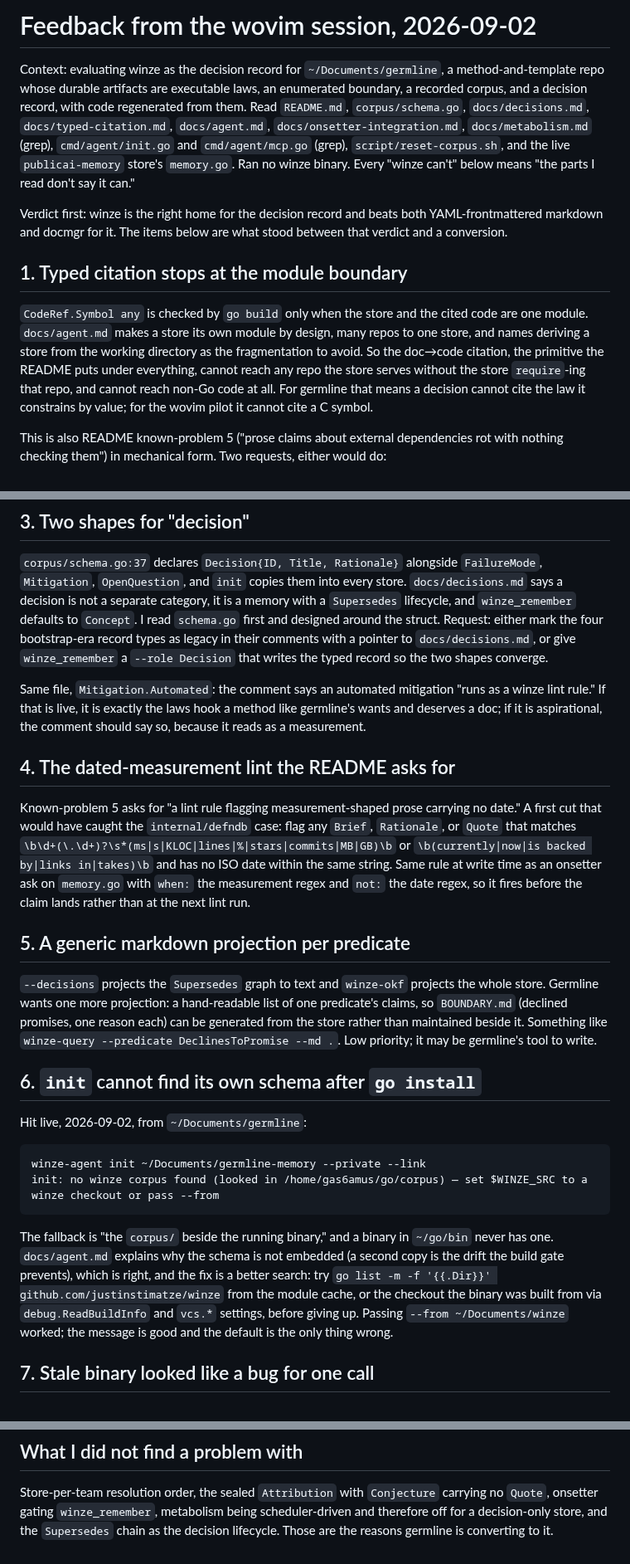
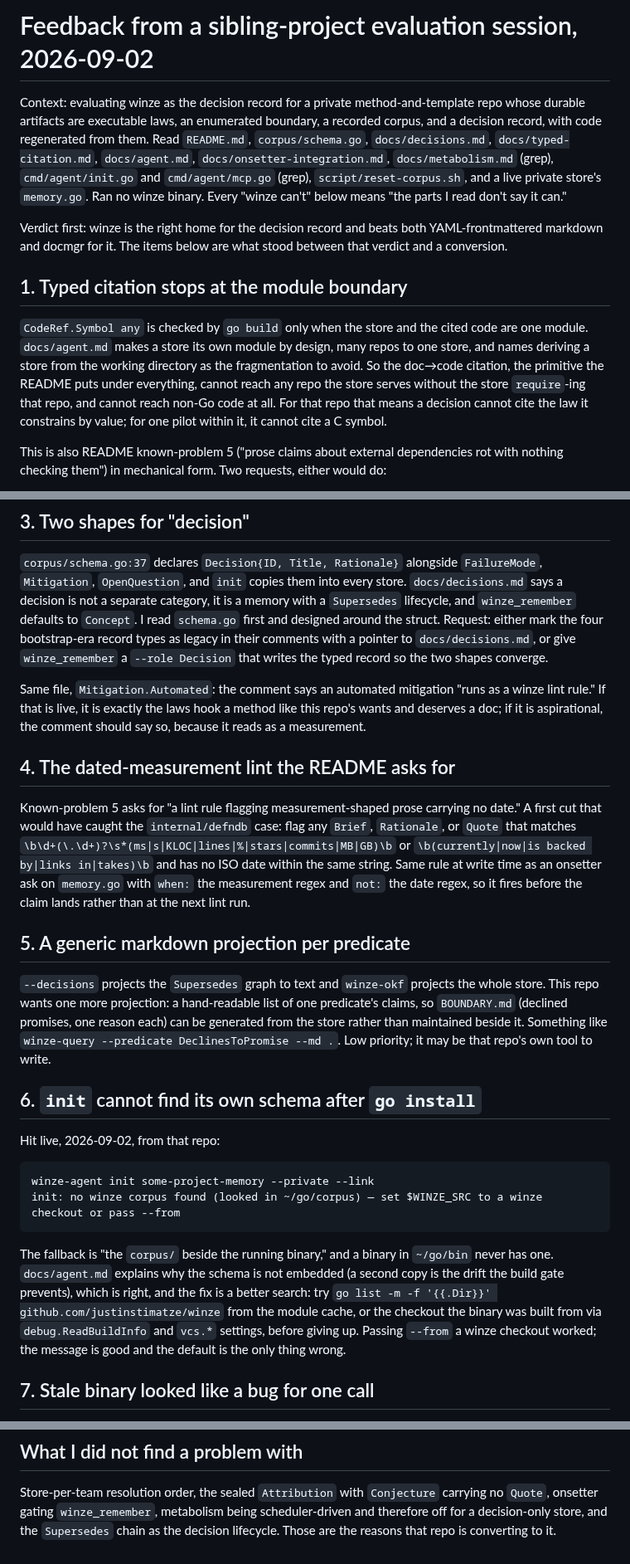
Before and after one commit to justinstimatze/winze, a Markdown page: FEEDBACK-2026-09-02.md, 3 parts joined by grey strips. Shown at 83% size. GitHub-like rendering.

Commit message:
FEEDBACK-2026-09-02: strip username and private-repo identity
Sanitized the last flagged leak: this file (feedback from a sibling
project evaluating winze as its decision record) had /home/gas6amus in
the clear in a reproduced error message, plus repeated name+path
references to a project confirmed private via gh repo view. Replaced
every identifying specific with a generic description while keeping
every technical finding word-for-word -- none of the removed identity
was load-bearing for any of the eight numbered items.

Left as-is, not part of this fix: the file is tracked at all, which
runs against this project's own untracked-scratch convention for
FEEDBACK-*.md files. The content is real, still-actionable feedback
about winze itself, not a stray cross-project note, so keeping it
tracked (now sanitized) reads as the right call rather than a residual
problem -- flagging the reasoning rather than silently deciding it.

Co-Authored-By: Claude Sonnet 5 <noreply@anthropic.com>
Claude-Session: https://claude.ai/code/session_014CVYzDeTX3EPJYJ7ZJHPxZ

````diff
--- a/FEEDBACK-2026-09-02.md
+++ b/FEEDBACK-2026-09-02.md
@@ -1,13 +1,13 @@
-# Feedback from the wovim session, 2026-09-02
+# Feedback from a sibling-project evaluation session, 2026-09-02
 
-Context: evaluating winze as the decision record for `~/Documents/germline`,
-a method-and-template repo whose durable artifacts are executable laws, an
+Context: evaluating winze as the decision record for a private
+method-and-template repo whose durable artifacts are executable laws, an
 enumerated boundary, a recorded corpus, and a decision record, with code
 regenerated from them. Read `README.md`, `corpus/schema.go`,
 `docs/decisions.md`, `docs/typed-citation.md`, `docs/agent.md`,
 `docs/onsetter-integration.md`, `docs/metabolism.md` (grep), `cmd/agent/init.go`
-and `cmd/agent/mcp.go` (grep), `script/reset-corpus.sh`, and the live
-`publicai-memory` store's `memory.go`. Ran no winze binary. Every "winze
+and `cmd/agent/mcp.go` (grep), `script/reset-corpus.sh`, and a live
+private store's `memory.go`. Ran no winze binary. Every "winze
 can't" below means "the parts I read don't say it can."
 
 Verdict first: winze is the right home for the decision record and beats
@@ -22,8 +22,8 @@ design, many repos to one store, and names deriving a store from the working
 directory as the fragmentation to avoid. So the doc→code citation, the
 primitive the README puts under everything, cannot reach any repo the store
 serves without the store `require`-ing that repo, and cannot reach non-Go
-code at all. For germline that means a decision cannot cite the law it
-constrains by value; for the wovim pilot it cannot cite a C symbol.
+code at all. For that repo that means a decision cannot cite the law it
+constrains by value; for one pilot within it, it cannot cite a C symbol.
 
 This is also README known-problem 5 ("prose claims about external
 dependencies rot with nothing checking them") in mechanical form. Two
@@ -62,7 +62,7 @@ with a pointer to `docs/decisions.md`, or give `winze_remember` a
 
 Same file, `Mitigation.Automated`: the comment says an automated mitigation
 "runs as a winze lint rule." If that is live, it is exactly the laws hook a
-method like germline's wants and deserves a doc; if it is aspirational, the
+method like this repo's wants and deserves a doc; if it is aspirational, the
 comment should say so, because it reads as a measurement.
 
 ## 4. The dated-measurement lint the README asks for
@@ -79,19 +79,19 @@ before the claim lands rather than at the next lint run.
 ## 5. A generic markdown projection per predicate
 
 `--decisions` projects the `Supersedes` graph to text and `winze-okf` projects
-the whole store. Germline wants one more projection: a hand-readable list of
+the whole store. This repo wants one more projection: a hand-readable list of
 one predicate's claims, so `BOUNDARY.md` (declined promises, one reason each)
 can be generated from the store rather than maintained beside it. Something
 like `winze-query --predicate DeclinesToPromise --md .`. Low priority; it may
-be germline's tool to write.
+be that repo's own tool to write.
 
 ## 6. `init` cannot find its own schema after `go install`
 
-Hit live, 2026-09-02, from `~/Documents/germline`:
+Hit live, 2026-09-02, from that repo:
 
 ```
-winze-agent init ~/Documents/germline-memory --private --link
-init: no winze corpus found (looked in /home/gas6amus/go/corpus) — set $WINZE_SRC to a winze checkout or pass --from
+winze-agent init some-project-memory --private --link
+init: no winze corpus found (looked in ~/go/corpus) — set $WINZE_SRC to a winze checkout or pass --from
 ```
 
 The fallback is "the `corpus/` beside the running binary," and a binary in
@@ -100,7 +100,7 @@ embedded (a second copy is the drift the build gate prevents), which is
 right, and the fix is a better search: try `go list -m -f '{{.Dir}}'
 github.com/justinstimatze/winze` from the module cache, or the checkout the
 binary was built from via `debug.ReadBuildInfo` and `vcs.*` settings, before
-giving up. Passing `--from ~/Documents/winze` worked; the message is good and
+giving up. Passing `--from` a winze checkout worked; the message is good and
 the default is the only thing wrong.
 
 ## 7. Stale binary looked like a bug for one call
@@ -127,5 +127,5 @@ script has run. One word in the README.
 Store-per-team resolution order, the sealed `Attribution` with `Conjecture`
 carrying no `Quote`, onsetter gating `winze_remember`, metabolism being
 scheduler-driven and therefore off for a decision-only store, and the
-`Supersedes` chain as the decision lifecycle. Those are the reasons germline
-is converting to it.
+`Supersedes` chain as the decision lifecycle. Those are the reasons that
+repo is converting to it.
````
